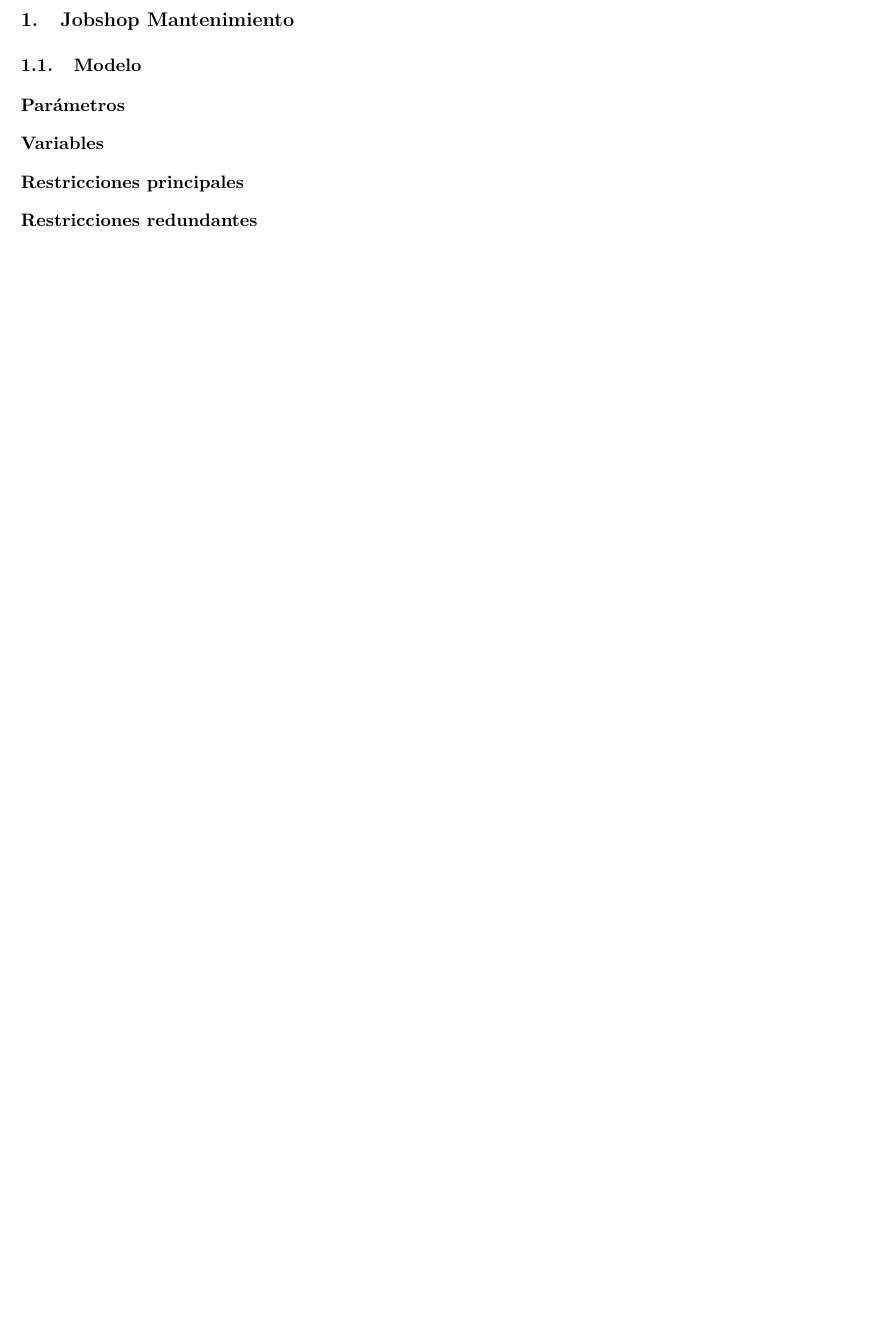
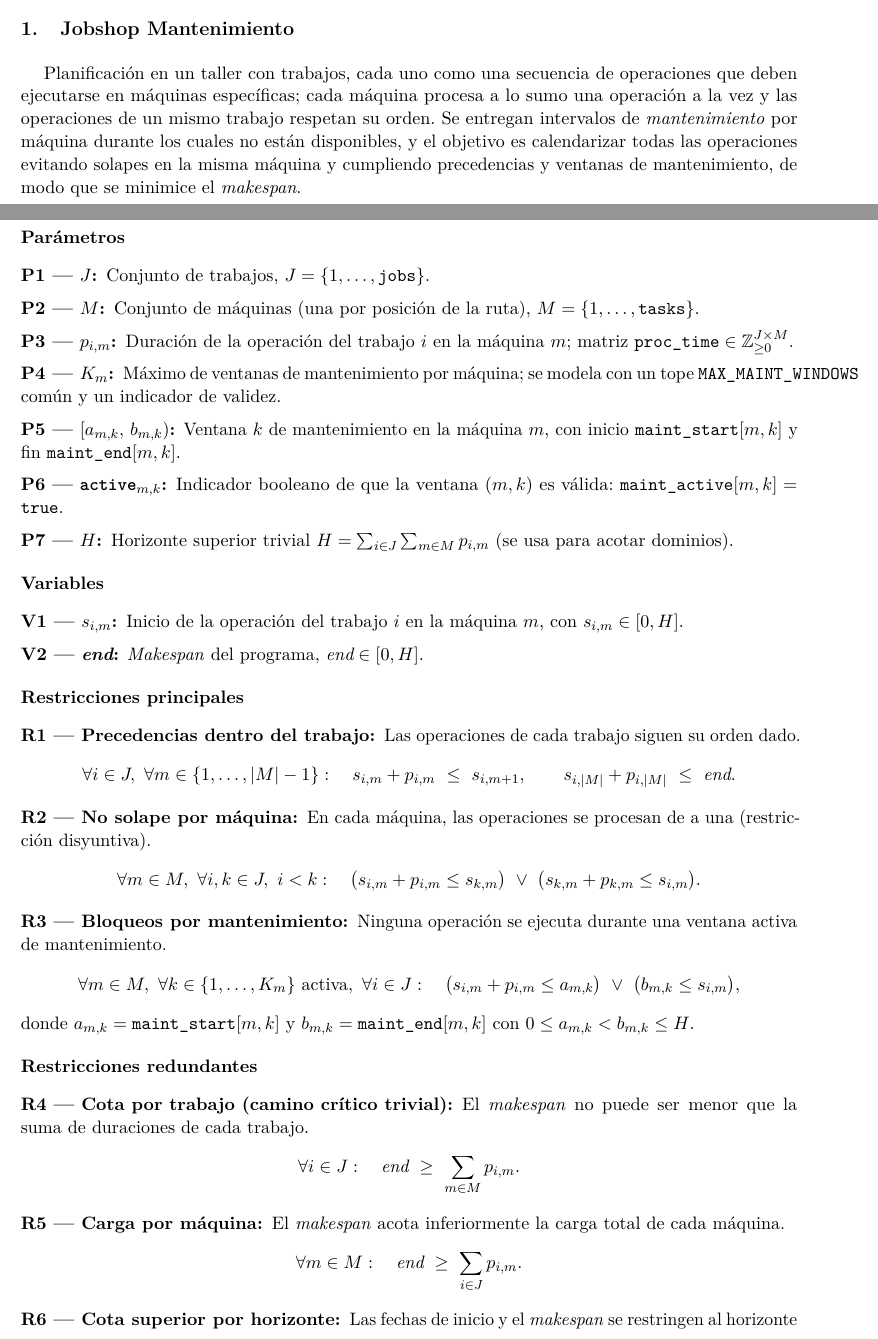
Before and after one commit to Herreran903/taller-2-restricciones, a LaTeX document (main.tex, which reads secciones/01-jobshop_mantenimiento/00-jobshop_mantenimiento-intro.tex, secciones/01-jobshop_mantenimiento/01-modelo.tex): part of page 2 of 3 before the commit and two parts of pages 1 and 2 of 4 after it, the two joined at a grey line, cut so that both start at the same text, the shorter picture padded with empty space. Compiled offline with pdfLaTeX.

Commit message:
Add job shop scheduling model with maintenance windows and initial test data

```diff
--- a/secciones/01-jobshop_mantenimiento/00-jobshop_mantenimiento-intro.tex
+++ b/secciones/01-jobshop_mantenimiento/00-jobshop_mantenimiento-intro.tex
@@ -1,3 +1,5 @@
 % !TEX root = ../../main.tex
 
 \section{Jobshop Mantenimiento}\label{sec:01-jobshop_tardanza}
+
+Planificación en un taller con trabajos, cada uno como una secuencia de operaciones que deben ejecutarse en máquinas específicas; cada máquina procesa a lo sumo una operación a la vez y las operaciones de un mismo trabajo respetan su orden. Se entregan intervalos de \emph{mantenimiento} por máquina durante los cuales no están disponibles, y el objetivo es calendarizar todas las operaciones evitando solapes en la misma máquina y cumpliendo precedencias y ventanas de mantenimiento, de modo que se minimice el \emph{makespan}.
--- a/secciones/01-jobshop_mantenimiento/01-modelo.tex
+++ b/secciones/01-jobshop_mantenimiento/01-modelo.tex
@@ -3,9 +3,56 @@
 \subsection{Modelo}\label{sec:01-jobshop_mantenimiento-modelo}
 
 \subsubsection*{Parámetros}
+\begin{description}
+  \item[\textbf{P1 — \(J\):}] Conjunto de trabajos, \(J=\{1,\dots,\texttt{jobs}\}\).
+  \item[\textbf{P2 — \(M\):}] Conjunto de máquinas (una por posición de la ruta), \(M=\{1,\dots,\texttt{tasks}\}\).
+  \item[\textbf{P3 — \(p_{i,m}\):}] Duración de la operación del trabajo \(i\) en la máquina \(m\); matriz \(\texttt{proc\_time}\in\mathbb{Z}_{\ge 0}^{J\times M}\).
+  \item[\textbf{P4 — \(K_m\):}] Máximo de ventanas de mantenimiento por máquina; se modela con un tope \(\texttt{MAX\_MAINT\_WINDOWS}\) común y un indicador de validez.
+  \item[\textbf{P5 — \([a_{m,k},\,b_{m,k})\):}] Ventana \(k\) de mantenimiento en la máquina \(m\), con inicio \(\texttt{maint\_start}[m,k]\) y fin \(\texttt{maint\_end}[m,k]\).
+  \item[\textbf{P6 — \(\texttt{active}_{m,k}\):}] Indicador booleano de que la ventana \((m,k)\) es válida: \(\texttt{maint\_active}[m,k]=\texttt{true}\).
+  \item[\textbf{P7 — \(H\):}] Horizonte superior trivial \(H=\sum_{i\in J}\sum_{m\in M} p_{i,m}\) (se usa para acotar dominios).
+\end{description}
 
 \subsubsection*{Variables}
+\begin{description}
+  \item[\textbf{V1 — \(s_{i,m}\):}] Inicio de la operación del trabajo \(i\) en la máquina \(m\), con \(s_{i,m}\in[0,H]\).
+  \item[\textbf{V2 — \(\textit{end}\):}] \emph{Makespan} del programa, \(\textit{end}\in[0,H]\).
+\end{description}
 
 \subsubsection*{Restricciones principales}
+\begin{description}
+  \item[\textbf{R1 — Precedencias dentro del trabajo:}] Las operaciones de cada trabajo siguen su orden dado.
+  \[
+  \forall i\in J,\ \forall m\in\{1,\dots,|M|-1\}:\quad
+  s_{i,m}+p_{i,m}\ \le\ s_{i,m+1},
+  \qquad
+  s_{i,|M|}+p_{i,|M|}\ \le\ \textit{end}.
+  \]
+
+  \item[\textbf{R2 — No solape por máquina:}] En cada máquina, las operaciones se procesan de a una (restricción disyuntiva).
+  \[
+  \forall m\in M,\ \forall i,k\in J,\ i<k:\quad
+  \big(s_{i,m}+p_{i,m}\le s_{k,m}\big)\ \lor\ \big(s_{k,m}+p_{k,m}\le s_{i,m}\big).
+  \]
+
+  \item[\textbf{R3 — Bloqueos por mantenimiento:}] Ninguna operación se ejecuta durante una ventana activa de mantenimiento.
+  \[
+  \forall m\in M,\ \forall k\in\{1,\dots,K_m\}\ \text{activa},\ \forall i\in J:\quad
+  \big(s_{i,m}+p_{i,m}\le a_{m,k}\big)\ \lor\ \big(b_{m,k}\le s_{i,m}\big),
+  \]
+  donde \(a_{m,k}=\texttt{maint\_start}[m,k]\) y \(b_{m,k}=\texttt{maint\_end}[m,k]\) con \(0\le a_{m,k}<b_{m,k}\le H\).
+\end{description}
 
 \subsubsection*{Restricciones redundantes}
+\begin{description}
+  \item[\textbf{R4 — Cota por trabajo (camino crítico trivial):}] El \emph{makespan} no puede ser menor que la suma de duraciones de cada trabajo.
+  \[
+  \forall i\in J:\quad \textit{end}\ \ge\ \sum_{m\in M} p_{i,m}.
+  \]
+
+  \item[\textbf{R5 — Carga por máquina:}] El \emph{makespan} acota inferiormente la carga total de cada máquina.
+  \[
+  \forall m\in M:\quad \textit{end}\ \ge\ \sum_{i\in J} p_{i,m}.
+  \]
+
+  \item[\textbf{R6 — Cota superior por horizonte:}] Las fechas de inicio y el \emph{makespan} se restringen al horizonte \(H\) (útil para poda de dominios).
```
Also changed, not shown: secciones/01-jobshop_mantenimiento/01-modelo.tex (12 more changed lines), 2 other files.
